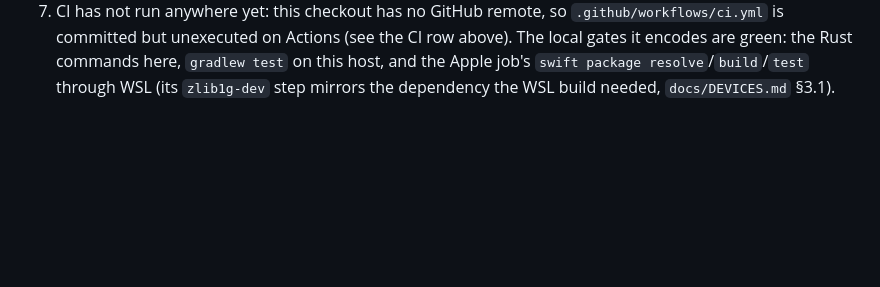
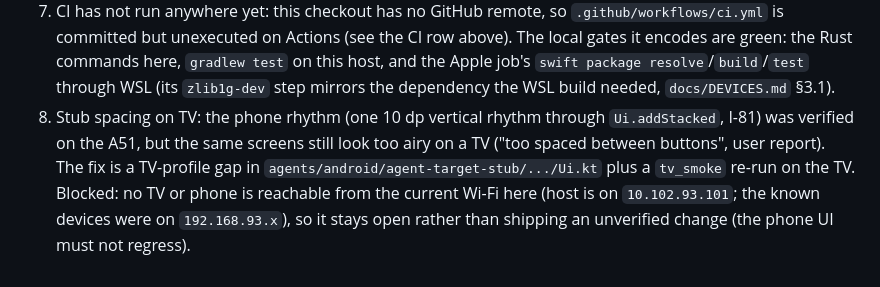
Before and after one commit to Mohamed-Kilany/impresario, a Markdown page: docs/STATUS.md, the part around the change. Rendered like a GitHub page; blank space fills up the shorter version.

Commit message:
docs: STATUS - record the open TV stub-spacing item (gap 8)
The user-reported spacing issue is fixed and verified on the phone (I-81,
10 dp rhythm through Ui.addStacked) but still open on TV: the same screens
look too airy there. The fix is a TV-profile gap in the stub's Ui.kt plus a
tv_smoke re-run; no TV or phone is reachable from the current Wi-Fi, so the
item is recorded instead of shipping an unverified change that could regress
the phone UI.

```diff
--- a/docs/STATUS.md
+++ b/docs/STATUS.md
@@ -87,3 +87,11 @@ repository on this machine (Windows 11, Rust stable 1.94.x).
    commands here, `gradlew test` on this host, and the Apple job's
    `swift package resolve`/`build`/`test` through WSL (its `zlib1g-dev`
    step mirrors the dependency the WSL build needed, `docs/DEVICES.md` §3.1).
+8. Stub spacing on TV: the phone rhythm (one 10 dp vertical rhythm through
+   `Ui.addStacked`, I-81) was verified on the A51, but the same screens still
+   look too airy on a TV ("too spaced between buttons", user report). The fix
+   is a TV-profile gap in `agents/android/agent-target-stub/.../Ui.kt` plus a
+   `tv_smoke` re-run on the TV. Blocked: no TV or phone is reachable from the
+   current Wi-Fi here (host is on `10.102.93.101`; the known devices were on
+   `192.168.93.x`), so it stays open rather than shipping an unverified
+   change (the phone UI must not regress).
```
